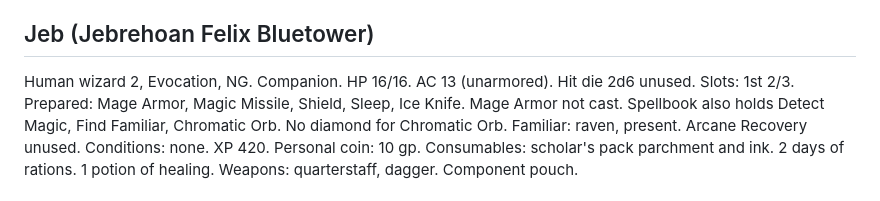
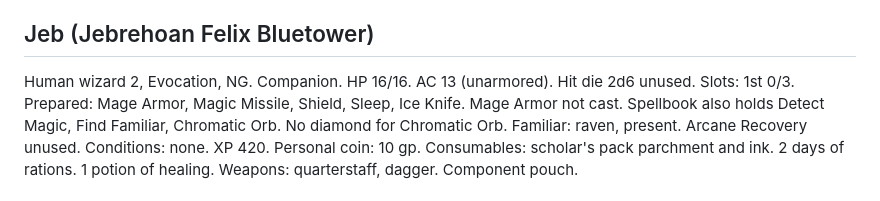
Before and after one commit to GRJensen/dragonspear_campaign, a Markdown page: party-status.md, the part around the change. Drawn GitHub-style.

Commit message:
Session 3: lair lizardfolk down, Jeb empty.

```diff
--- a/party-status.md
+++ b/party-status.md
@@ -21,7 +21,7 @@ Wyrmling: black, bonded to him. With the company, not hunting. Oilcloth cloak wo
 
 Human wizard 2, Evocation, NG. Companion.
 HP 16/16. AC 13 (unarmored). Hit die 2d6 unused.
-Slots: 1st 2/3. Prepared: Mage Armor, Magic Missile, Shield, Sleep, Ice Knife. Mage Armor not cast.
+Slots: 1st 0/3. Prepared: Mage Armor, Magic Missile, Shield, Sleep, Ice Knife. Mage Armor not cast.
 Spellbook also holds Detect Magic, Find Familiar, Chromatic Orb. No diamond for Chromatic Orb.
 Familiar: raven, present. Arcane Recovery unused.
 Conditions: none.
```
